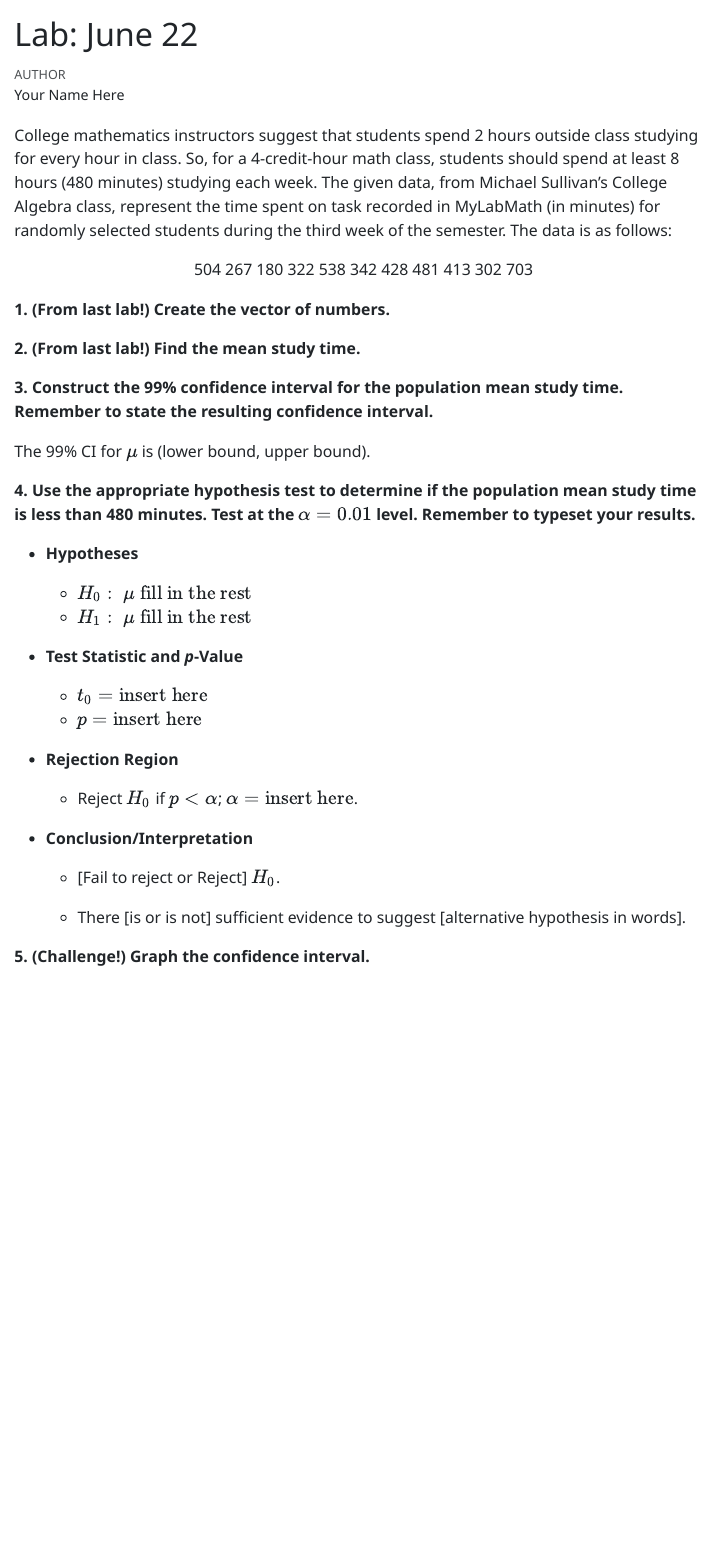
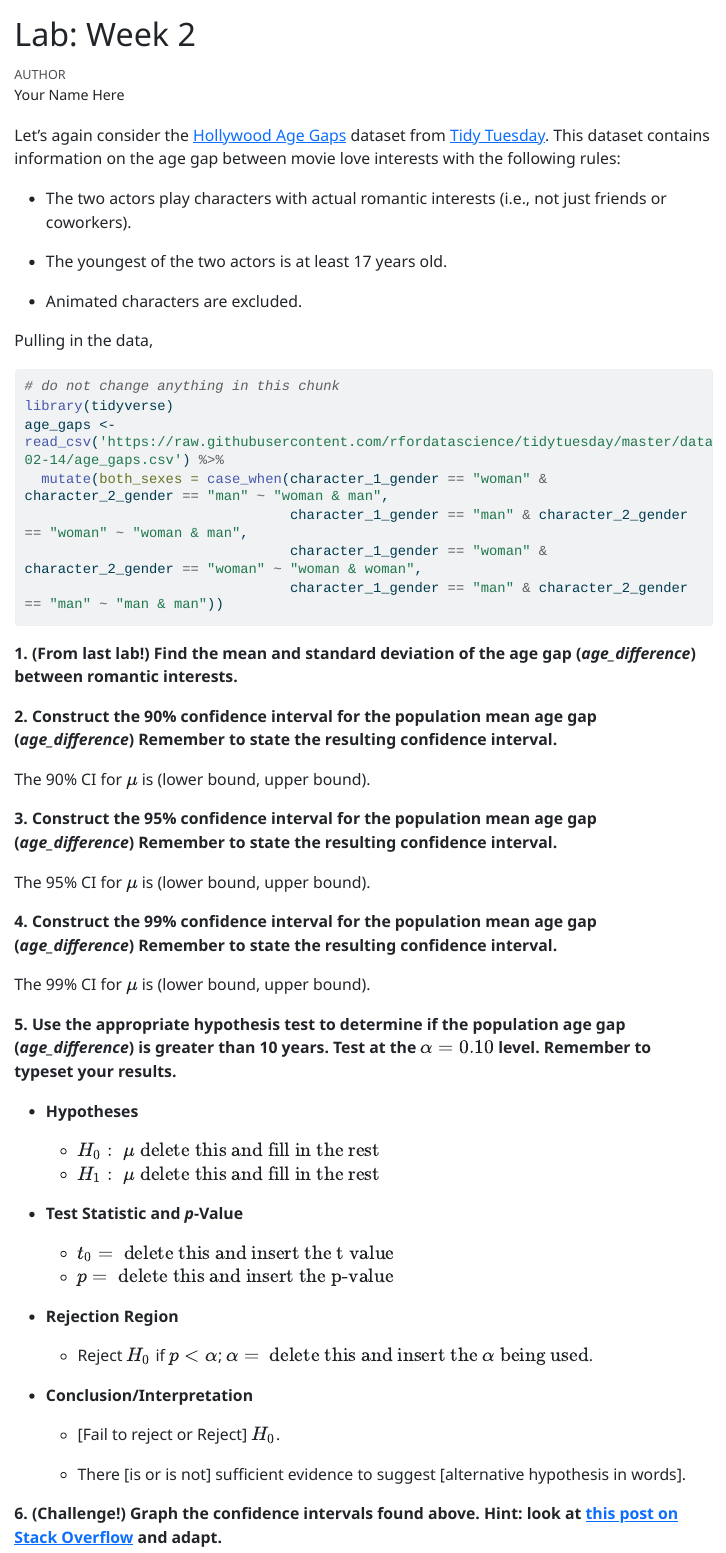
Before and after one commit to samanthaseals/STA4173, a Quarto document (labs/D02.qmd): the page in a window 1100 px wide, from its top. The pictures show the output file labs/D02.html that the author committed with the source, opened offline; long lines of code are wrapped.

Commit message:
update Fa23

````diff
--- a/labs/D02.qmd
+++ b/labs/D02.qmd
@@ -1,5 +1,5 @@
 ---
-title: "Lab: June 22"
+title: "Lab: Week 2"
 author: "Your Name Here"
 format:
   html:
@@ -9,20 +12,35 @@ execute:
 editor: source
 ---
 
-College mathematics instructors suggest that students spend 2 hours outside class studying for every hour in class. So, for a 4-credit-hour math class, students should spend at least 8 hours (480 minutes) studying each week. The given data, from Michael Sullivan's College Algebra class, represent the time spent on task recorded in MyLabMath (in minutes) for randomly selected students during the third week of the semester. The data is as follows:
+Let's again consider the [Hollywood Age Gaps](https://github.com/rfordatascience/tidytuesday/blob/master/data/2023/2023-02-14/readme.md) dataset from [Tidy Tuesday](https://github.com/rfordatascience/tidytuesday). This dataset contains information on the age gap between movie love interests with the following rules:
 
-<p><center>504 267 180 322 538 342 428 481 413 302 703</center></p>
+- The two actors play characters with actual romantic interests (i.e., not just friends or coworkers).
 
-**1. (From last lab!) Create the vector of numbers.**
+- The youngest of the two actors is at least 17 years old.
+
+- Animated characters are excluded.
+
+Pulling in the data,
+
+```{r}
+# do not change anything in this chunk
+library(tidyverse)
+age_gaps <- read_csv('https://raw.githubusercontent.com/rfordatascience/tidytuesday/master/data/2023/2023-02-14/age_gaps.csv') %>%
+  mutate(both_sexes = case_when(character_1_gender == "woman" & character_2_gender == "man" ~ "woman & man",
+                                character_1_gender == "man" & character_2_gender == "woman" ~ "woman & man",
+                                character_1_gender == "woman" & character_2_gender == "woman" ~ "woman & woman",
+                                character_1_gender == "man" & character_2_gender == "man" ~ "man & man"))
+```
+
+**1. (From last lab!) Find the mean and standard deviation of the age gap (*age_difference*) between romantic interests.**
 
 ```{r}
 
 ```
 
-**2. (From last lab!) Find the mean study time.**
+**2. Construct the 90% confidence interval for the population mean age gap (*age_difference*) Remember to state the resulting confidence interval.**
 
 ```{r}
 
 ```
 
-**3. Construct the 99% confidence interval for the population mean study time. Remember to state the resulting confidence interval.**
@@ -29,6 +53,8 @@ College mathematics instructors suggest that students spend 2 hours outside clas
+The 90% CI for $\mu$ is (lower bound, upper bound).
+
+**3. Construct the 95% confidence interval for the population mean age gap (*age_difference*) Remember to state the resulting confidence interval.**
 
 ```{r}
 
 ```
 
-The 99% CI for $\mu$ is (lower bound, upper bound).
@@ -35,5 +66,7 @@ The 99% CI for $\mu$ is (lower bound, upper bound).
 
-**4. Use the appropriate hypothesis test to determine if the population mean study time is less than 480 minutes. Test at the $\alpha=0.01$ level. Remember to typeset your results.**
+The 95% CI for $\mu$ is (lower bound, upper bound).
+
+**4. Construct the 99% confidence interval for the population mean age gap (*age_difference*) Remember to state the resulting confidence interval.**
 
 ```{r}
 
@@ -41,0 +81,5 @@ The 99% CI for $\mu$ is (lower bound, upper bound).
+The 99% CI for $\mu$ is (lower bound, upper bound).
+
+**5. Use the appropriate hypothesis test to determine if the population age gap (*age_difference*) is greater than 10 years. Test at the $\alpha=0.10$ level. Remember to typeset your results.**
+
+```{r}
@@ -42,16 +95,19 @@ The 99% CI for $\mu$ is (lower bound, upper bound).
+http://samanthaseals.github.io/STA4173)
+-->
+
 - **Hypotheses**
 
-    - $H_0: \ \mu \text{ fill in the rest}$
-    - $H_1: \ \mu \text{ fill in the rest}$
+    - $H_0: \ \mu \text{ delete this and fill in the rest}$
+    - $H_1: \ \mu \text{ delete this and fill in the rest}$
 
 - **Test Statistic and *p*-Value**
 
-    - $t_0 = \text{insert here}$
-    - $p = \text{insert here}$
+    - $t_0 = \text{ delete this and insert the t value}$
+    - $p = \text{ delete this and insert the p-value}$
 
 - **Rejection Region**
 
-    - Reject $H_0$ if $p < \alpha$; $\alpha = \text{insert here}$.
+    - Reject $H_0$ if $p < \alpha$; $\alpha = \text{ delete this and insert the $\alpha$ being used}$.
 
 - **Conclusion/Interpretation**
 
@@ -59,7 +115,7 @@ The 99% CI for $\mu$ is (lower bound, upper bound).
 
     - There [is or is not] sufficient evidence to suggest [alternative hypothesis in words].
 
-**5. (Challenge!) Graph the confidence interval.**
+**6. (Challenge!) Graph the confidence intervals found above. Hint: look at [this post on Stack Overflow](https://stackoverflow.com/questions/67846447/confidence-interval-using-ggplot2-manually) and adapt.**
 
 ```{r}
 
````
Also changed, not shown: labs/D02.html, labs/D02.qmd (29 more changed lines).
